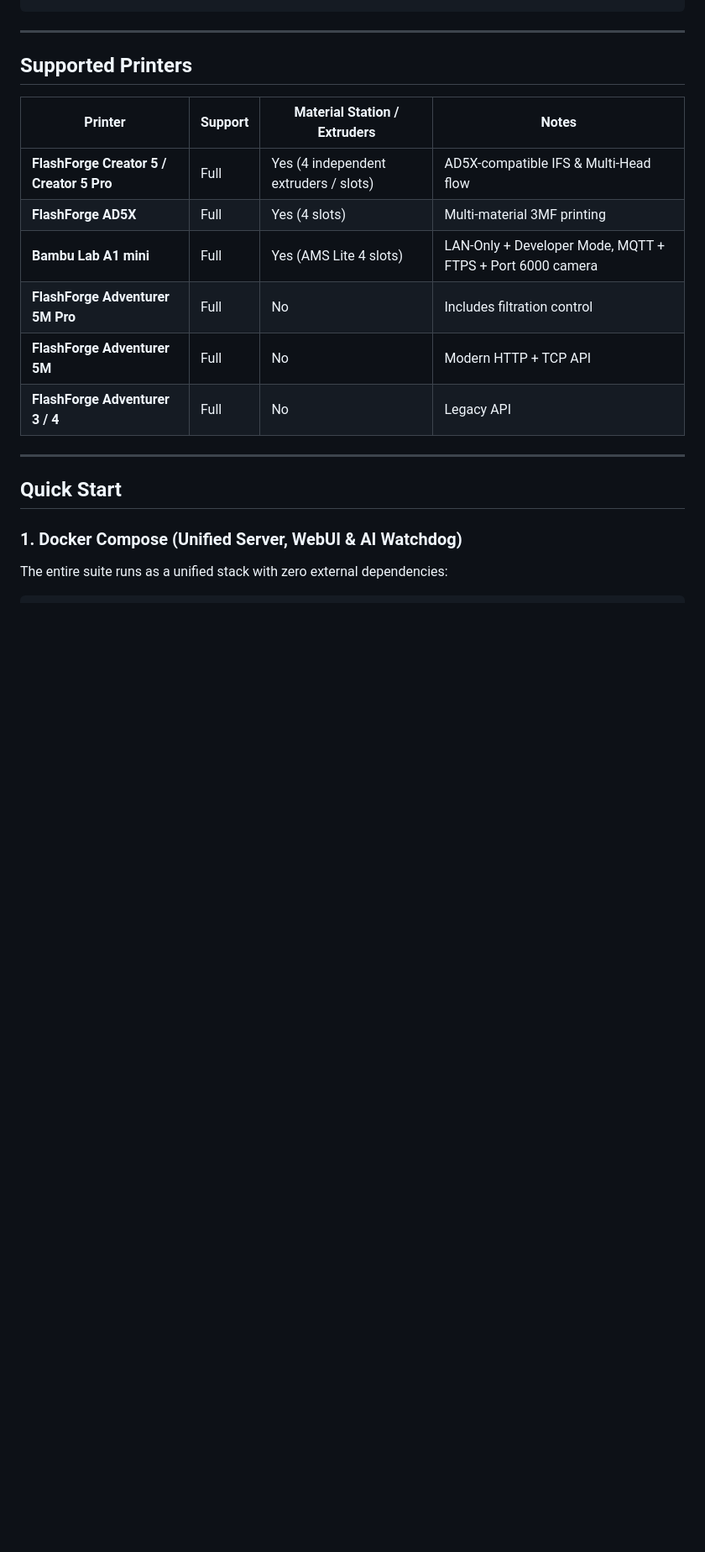
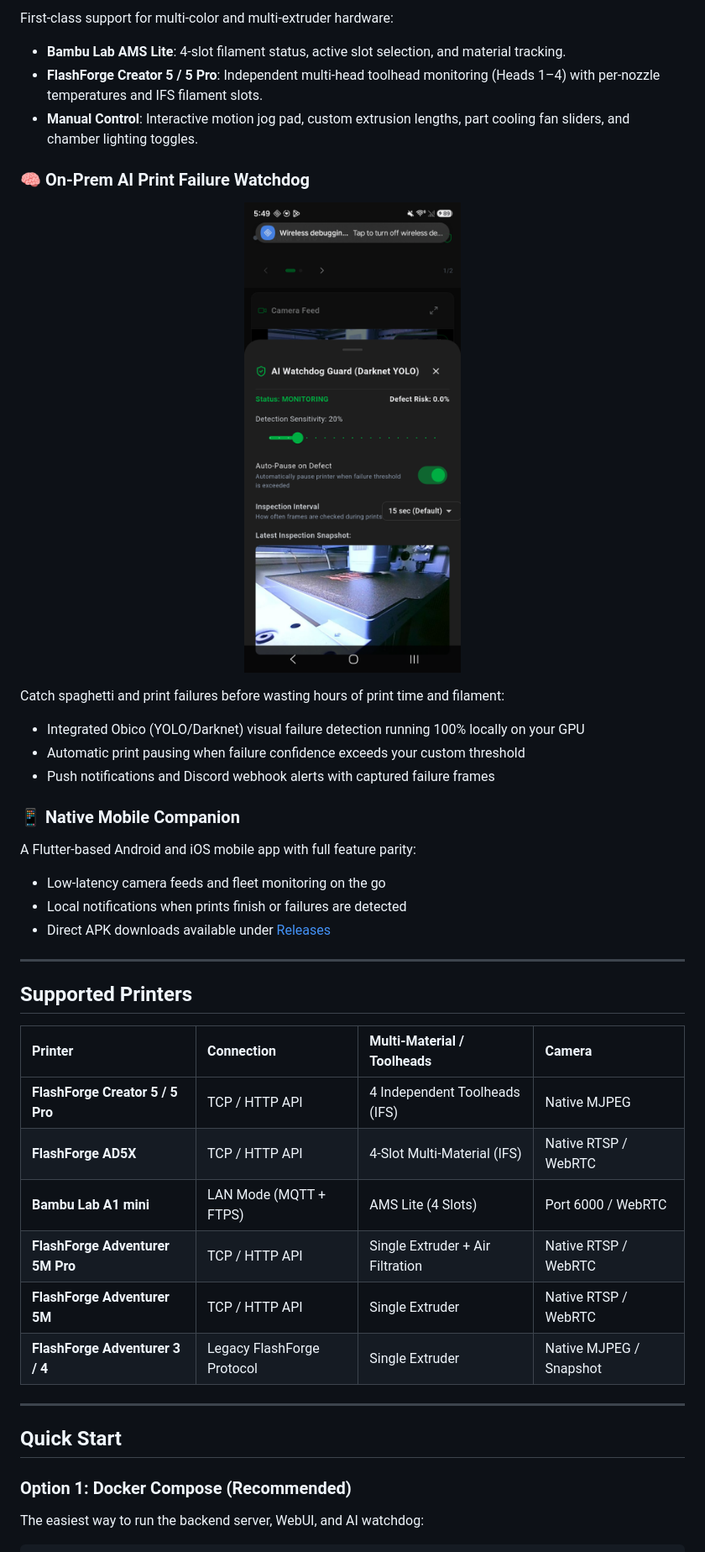
Before and after one commit to christianborges121/YourPrinter, a Markdown page: README.md, the part around one of its changes. Shown at 84% size. Rendered like a GitHub page; pictures changed too: docs/screenshots/ai_watchdog.png (added); blank space fills up the shorter version.

````diff
--- a/README.md
+++ b/README.md
@@ -39,23 +49,43 @@ YourPrinter/
+First-class support for multi-color and multi-extruder hardware:
+- **Bambu Lab AMS Lite**: 4-slot filament status, active slot selection, and material tracking.
+- **FlashForge Creator 5 / 5 Pro**: Independent multi-head toolhead monitoring (Heads 1–4) with per-nozzle temperatures and IFS filament slots.
+- **Manual Control**: Interactive motion jog pad, custom extrusion lengths, part cooling fan sliders, and chamber lighting toggles.
+
+### 🧠 On-Prem AI Print Failure Watchdog
+<p align="center">
+  <img src="docs/screenshots/ai_watchdog.png" width="55%" alt="AI Failure Watchdog Alert" />
+</p>
+
+Catch spaghetti and print failures before wasting hours of print time and filament:
+- Integrated Obico (YOLO/Darknet) visual failure detection running 100% locally on your GPU
+- Automatic print pausing when failure confidence exceeds your custom threshold
+- Push notifications and Discord webhook alerts with captured failure frames
+
+### 📱 Native Mobile Companion
+A Flutter-based Android and iOS mobile app with full feature parity:
+- Low-latency camera feeds and fleet monitoring on the go
+- Local notifications when prints finish or failures are detected
+- Direct APK downloads available under [Releases](https://github.com/christianborges121/YourPrinter/releases)
 
 ---
 
 ## Supported Printers
 
-| Printer | Support | Material Station / Extruders | Notes |
-| --- | --- | --- | --- |
-| **FlashForge Creator 5 / Creator 5 Pro** | Full | Yes (4 independent extruders / slots) | AD5X-compatible IFS & Multi-Head flow |
-| **FlashForge AD5X** | Full | Yes (4 slots) | Multi-material 3MF printing |
-| **Bambu Lab A1 mini** | Full | Yes (AMS Lite 4 slots) | LAN-Only + Developer Mode, MQTT + FTPS + Port 6000 camera |
-| **FlashForge Adventurer 5M Pro** | Full | No | Includes filtration control |
-| **FlashForge Adventurer 5M** | Full | No | Modern HTTP + TCP API |
-| **FlashForge Adventurer 3 / 4** | Full | No | Legacy API |
+| Printer | Connection | Multi-Material / Toolheads | Camera |
+| :--- | :--- | :--- | :--- |
+| **FlashForge Creator 5 / 5 Pro** | TCP / HTTP API | 4 Independent Toolheads (IFS) | Native MJPEG |
+| **FlashForge AD5X** | TCP / HTTP API | 4-Slot Multi-Material (IFS) | Native RTSP / WebRTC |
+| **Bambu Lab A1 mini** | LAN Mode (MQTT + FTPS) | AMS Lite (4 Slots) | Port 6000 / WebRTC |
+| **FlashForge Adventurer 5M Pro** | TCP / HTTP API | Single Extruder + Air Filtration | Native RTSP / WebRTC |
+| **FlashForge Adventurer 5M** | TCP / HTTP API | Single Extruder | Native RTSP / WebRTC |
+| **FlashForge Adventurer 3 / 4** | Legacy FlashForge Protocol | Single Extruder | Native MJPEG / Snapshot |
 
 ---
 
 ## Quick Start
 
-### 1. Docker Compose (Unified Server, WebUI & AI Watchdog)
+### Option 1: Docker Compose (Recommended)
 
-The entire suite runs as a unified stack with zero external dependencies:
+The easiest way to run the backend server, WebUI, and AI watchdog:
 
 ```bash
````
Also changed, not shown: other parts of README.md (+86 -47 lines), docs/screenshots/device_dashboard.png (added), docs/screenshots/fleet_overview.png (added), docs/screenshots/motion_controls.png (added), docs/screenshots/multi_material.png (added).
